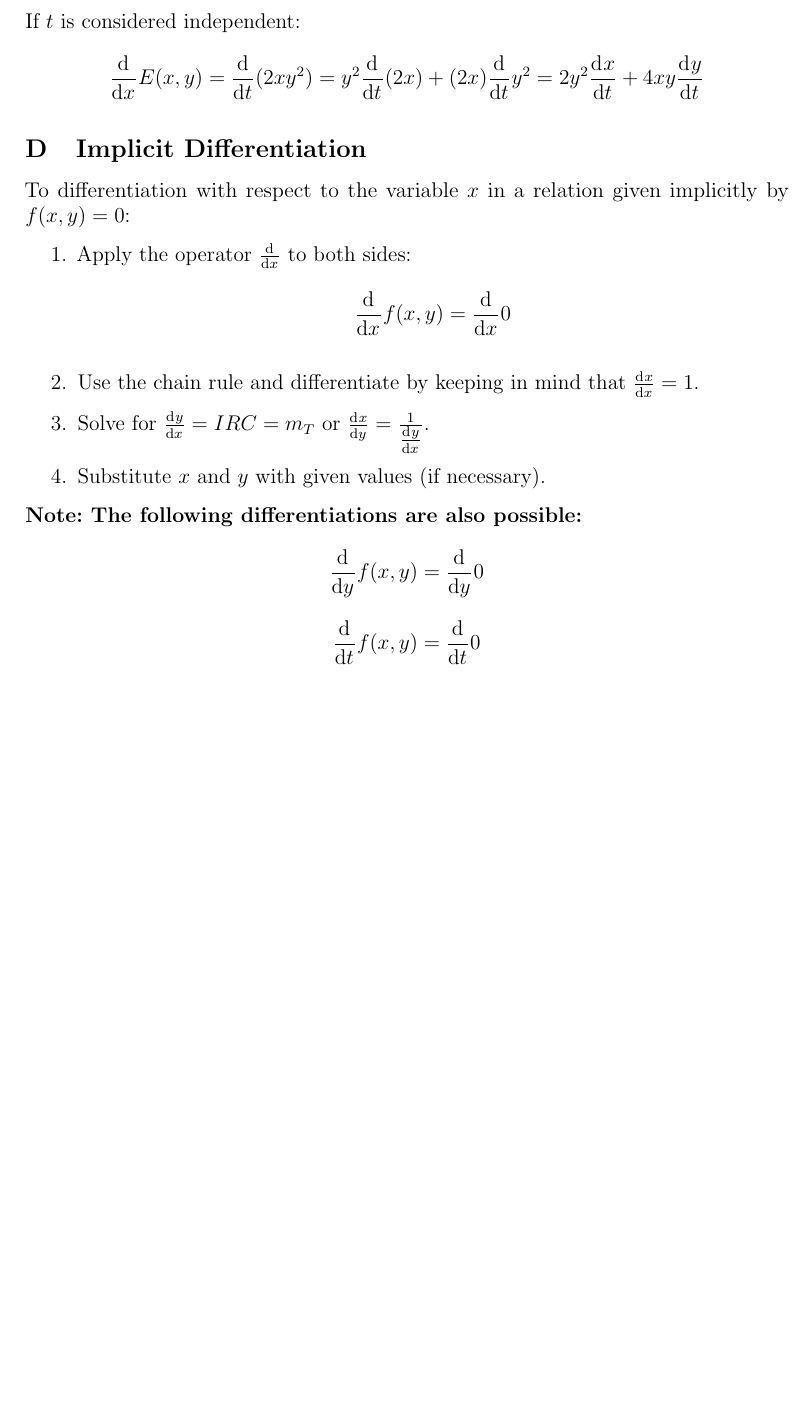
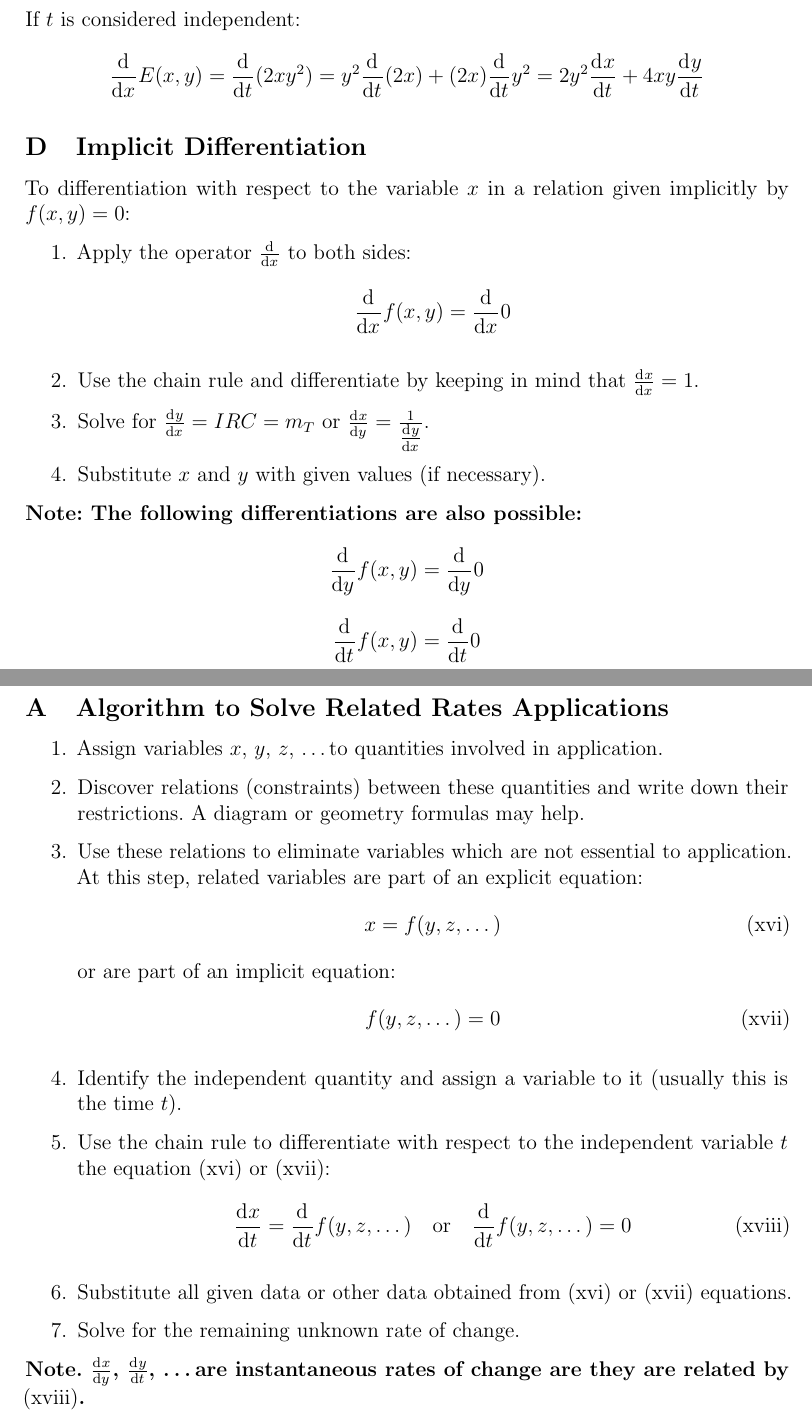
Before and after one commit to TheVirtualMachine/Notes, a LaTeX document (Calculus and Vectors/StudyGuide.tex, which reads Calculus and Vectors/Unit3/RelatedRates.tex, Calculus and Vectors/Unit3/Unit3.tex): part of page 52 of 52 before the commit and two parts of pages 53 and 54 of 54 after it, the two joined at a grey line, cut so that both start at the same text, the shorter picture padded with empty space. Compiled offline with pdfLaTeX.

Commit message:
Add related rates.

```diff
--- /dev/null
+++ b/Calculus and Vectors/Unit3/RelatedRates.tex
@@ -0,0 +1,23 @@
+\tocsec{Related Rates}
+\subsection{Algorithm to Solve Related Rates Applications}
+	\begin{enumerate}
+		\item Assign variables $x$, $y$, $z$, \dots to quantities involved in application.
+		\item Discover relations (constraints) between these quantities and write down their restrictions. A diagram or geometry formulas may help.
+		\item Use these relations to eliminate variables which are not essential to application.
+			At this step, related variables are part of an explicit equation:
+			\begin{equation}\label{eq:RelatedRates:explicit}
+				x = f(y,z,\dots)
+			\end{equation}
+			or are part of an implicit equation:
+			\begin{equation}\label{eq:RelatedRates:implicit}
+				f(y,z,\dots) = 0
+			\end{equation}
+		\item Identify the independent quantity and assign a variable to it (usually this is the time $t$).
+		\item Use the chain rule to differentiate with respect to the independent variable $t$ the equation \eqref{eq:RelatedRates:explicit} or \eqref{eq:RelatedRates:implicit}:
+			\begin{equation}\label{eq:RelatedRates:final}
+				\od{x}{t} = \od{}{t} f(y,z,\dots) \quad \text{or} \quad \od{}{t}f(y,z,\dots) = 0
+			\end{equation}
+		\item Substitute all given data or other data obtained from \eqref{eq:RelatedRates:explicit} or \eqref{eq:RelatedRates:implicit} equations.
+		\item Solve for the remaining unknown rate of change.
+	\end{enumerate}
+	\textbf{Note. $\od{x}{y}$, $\od{y}{t}$, \dots are instantaneous rates of change are they are related by \eqref{eq:RelatedRates:final}.}
--- a/Calculus and Vectors/Unit3/Unit3.tex
+++ b/Calculus and Vectors/Unit3/Unit3.tex
@@ -1,2 +1,3 @@
 \input{ImplicitDifferentiation}
+\input{RelatedRates}
 \setcounter{chapter}{4}
```
Also changed, not shown: Calculus and Vectors/StudyGuide.pdf.
